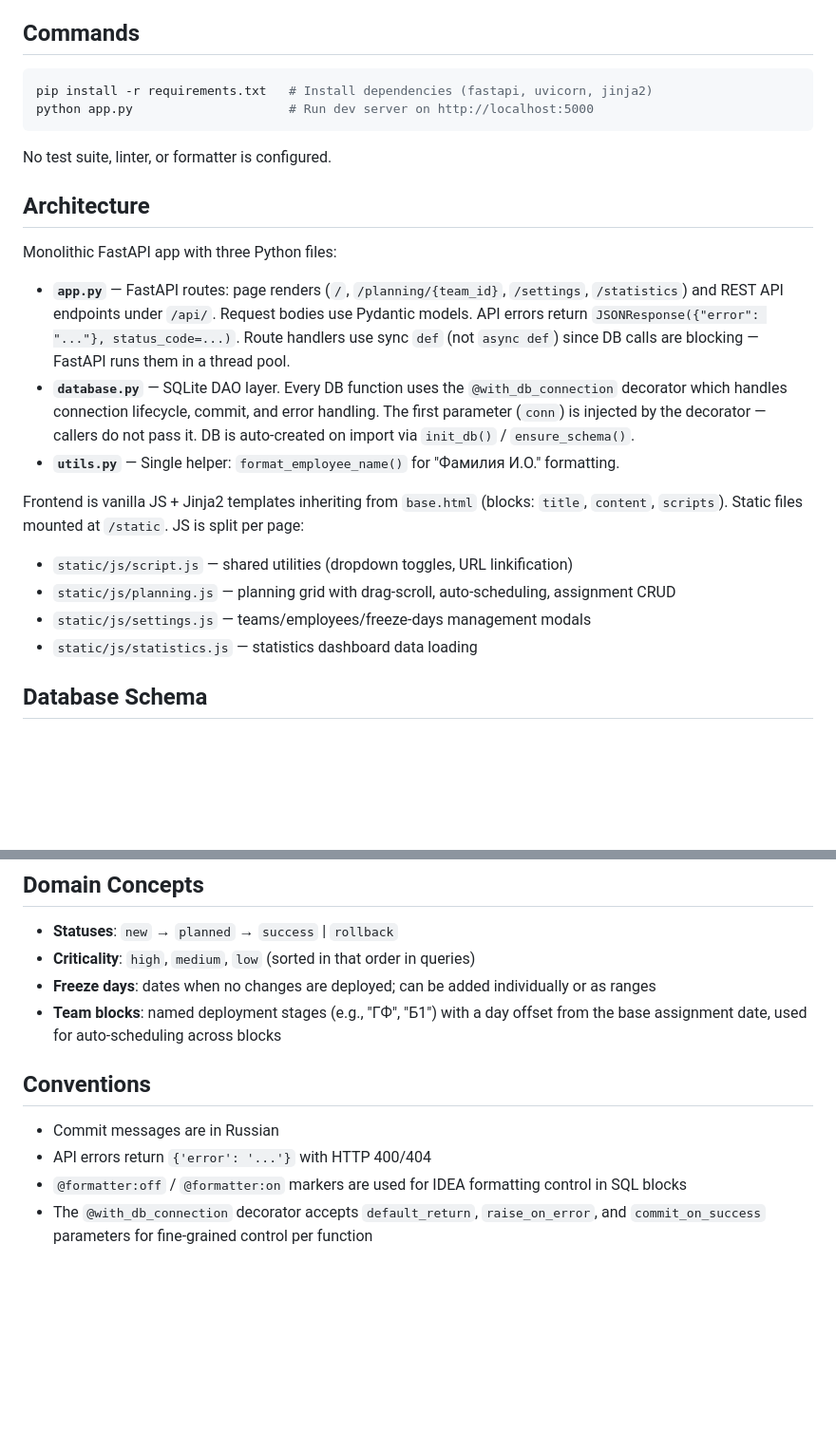
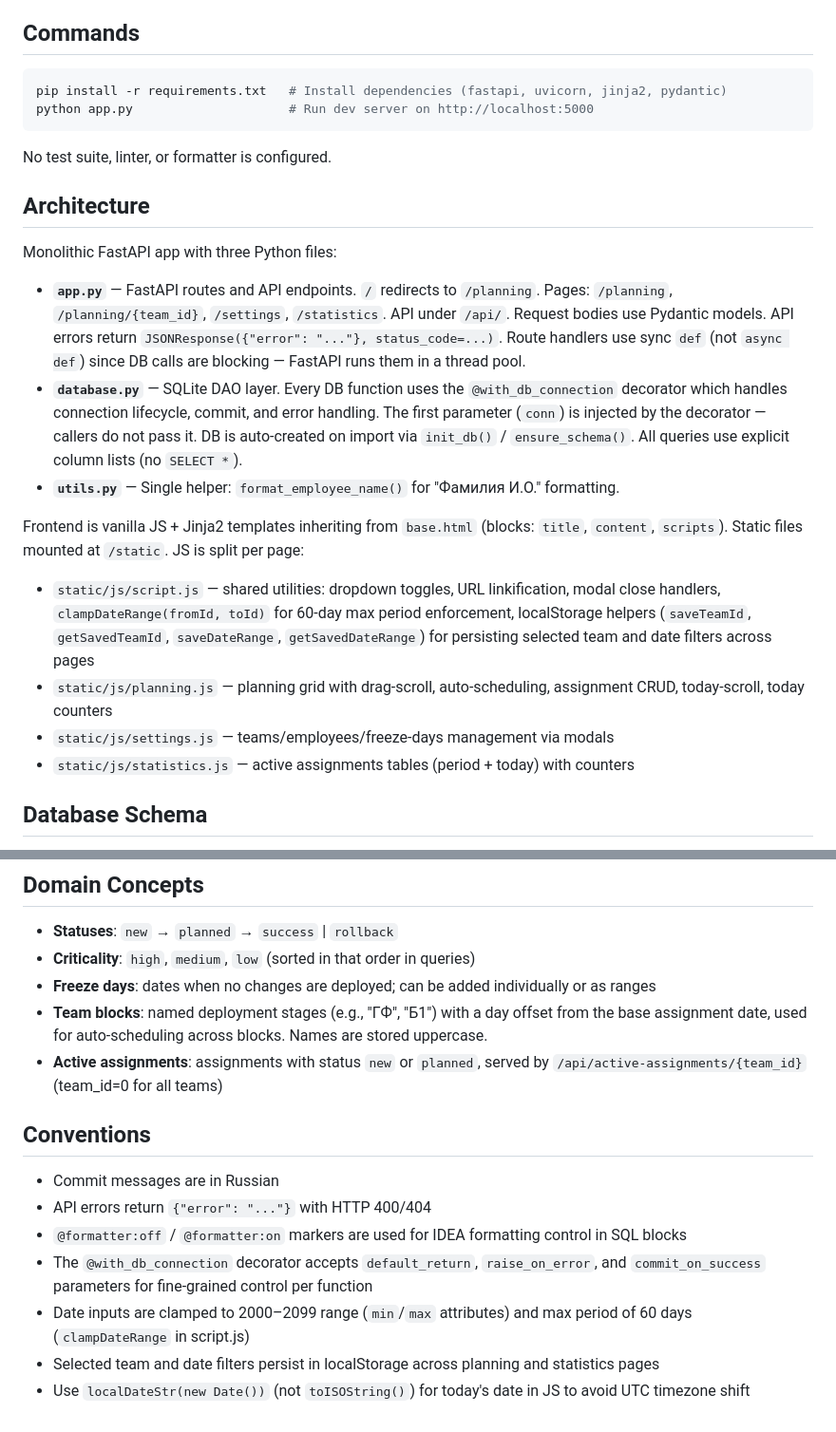
Before and after one commit to Darvin939/support-team-planner, a Markdown page: CLAUDE.md, 2 parts joined by grey strips. Shown at 95% size. GitHub-like rendering; blank space fills up the shorter version.

````diff
--- a/CLAUDE.md
+++ b/CLAUDE.md
@@ -9,7 +9,7 @@ Support Team Planner — a FastAPI web app (Russian UI) for scheduling support t
 ## Commands
 
 ```bash
-pip install -r requirements.txt   # Install dependencies (fastapi, uvicorn, jinja2)
+pip install -r requirements.txt   # Install dependencies (fastapi, uvicorn, jinja2, pydantic)
 python app.py                     # Run dev server on http://localhost:5000
 ```
 
@@ -19,16 +19,16 @@ No test suite, linter, or formatter is configured.
 
 Monolithic FastAPI app with three Python files:
 
-- **`app.py`** — FastAPI routes: page renders (`/`, `/planning/{team_id}`, `/settings`, `/statistics`) and REST API endpoints under `/api/`. Request bodies use Pydantic models. API errors return `JSONResponse({"error": "..."}, status_code=...)`. Route handlers use sync `def` (not `async def`) since DB calls are blocking — FastAPI runs them in a thread pool.
-- **`database.py`** — SQLite DAO layer. Every DB function uses the `@with_db_connection` decorator which handles connection lifecycle, commit, and error handling. The first parameter (`conn`) is injected by the decorator — callers do not pass it. DB is auto-created on import via `init_db()` / `ensure_schema()`.
+- **`app.py`** — FastAPI routes and API endpoints. `/` redirects to `/planning`. Pages: `/planning`, `/planning/{team_id}`, `/settings`, `/statistics`. API under `/api/`. Request bodies use Pydantic models. API errors return `JSONResponse({"error": "..."}, status_code=...)`. Route handlers use sync `def` (not `async def`) since DB calls are blocking — FastAPI runs them in a thread pool.
+- **`database.py`** — SQLite DAO layer. Every DB function uses the `@with_db_connection` decorator which handles connection lifecycle, commit, and error handling. The first parameter (`conn`) is injected by the decorator — callers do not pass it. DB is auto-created on import via `init_db()` / `ensure_schema()`. All queries use explicit column lists (no `SELECT *`).
 - **`utils.py`** — Single helper: `format_employee_name()` for "Фамилия И.О." formatting.
 
 Frontend is vanilla JS + Jinja2 templates inheriting from `base.html` (blocks: `title`, `content`, `scripts`). Static files mounted at `/static`. JS is split per page:
 
-- `static/js/script.js` — shared utilities (dropdown toggles, URL linkification)
-- `static/js/planning.js` — planning grid with drag-scroll, auto-scheduling, assignment CRUD
-- `static/js/settings.js` — teams/employees/freeze-days management modals
-- `static/js/statistics.js` — statistics dashboard data loading
+- `static/js/script.js` — shared utilities: dropdown toggles, URL linkification, modal close handlers, `clampDateRange(fromId, toId)` for 60-day max period enforcement, localStorage helpers (`saveTeamId`, `getSavedTeamId`, `saveDateRange`, `getSavedDateRange`) for persisting selected team and date filters across pages
+- `static/js/planning.js` — planning grid with drag-scroll, auto-scheduling, assignment CRUD, today-scroll, today counters
+- `static/js/settings.js` — teams/employees/freeze-days management via modals
+- `static/js/statistics.js` — active assignments tables (period + today) with counters
 
 ## Database Schema
 
@@ -44,11 +44,15 @@ SQLite (`database.db`, gitignored, auto-created). Foreign keys are enforced (`PR
 - **Statuses**: `new` → `planned` → `success` | `rollback`
 - **Criticality**: `high`, `medium`, `low` (sorted in that order in queries)
 - **Freeze days**: dates when no changes are deployed; can be added individually or as ranges
-- **Team blocks**: named deployment stages (e.g., "ГФ", "Б1") with a day offset from the base assignment date, used for auto-scheduling across blocks
+- **Team blocks**: named deployment stages (e.g., "ГФ", "Б1") with a day offset from the base assignment date, used for auto-scheduling across blocks. Names are stored uppercase.
+- **Active assignments**: assignments with status `new` or `planned`, served by `/api/active-assignments/{team_id}` (team_id=0 for all teams)
 
 ## Conventions
 
 - Commit messages are in Russian
-- API errors return `{'error': '...'}` with HTTP 400/404
+- API errors return `{"error": "..."}` with HTTP 400/404
 - `@formatter:off` / `@formatter:on` markers are used for IDEA formatting control in SQL blocks
 - The `@with_db_connection` decorator accepts `default_return`, `raise_on_error`, and `commit_on_success` parameters for fine-grained control per function
+- Date inputs are clamped to 2000–2099 range (`min`/`max` attributes) and max period of 60 days (`clampDateRange` in script.js)
+- Selected team and date filters persist in localStorage across planning and statistics pages
+- Use `localDateStr(new Date())` (not `toISOString()`) for today's date in JS to avoid UTC timezone shift
````
